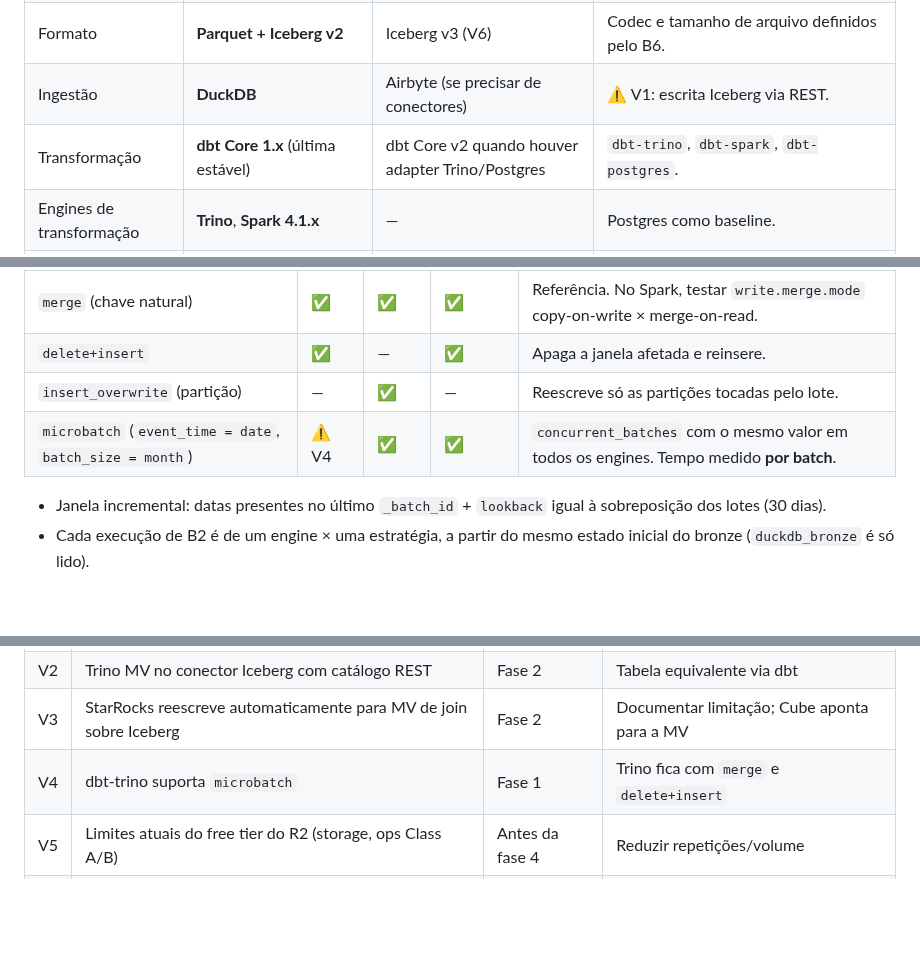
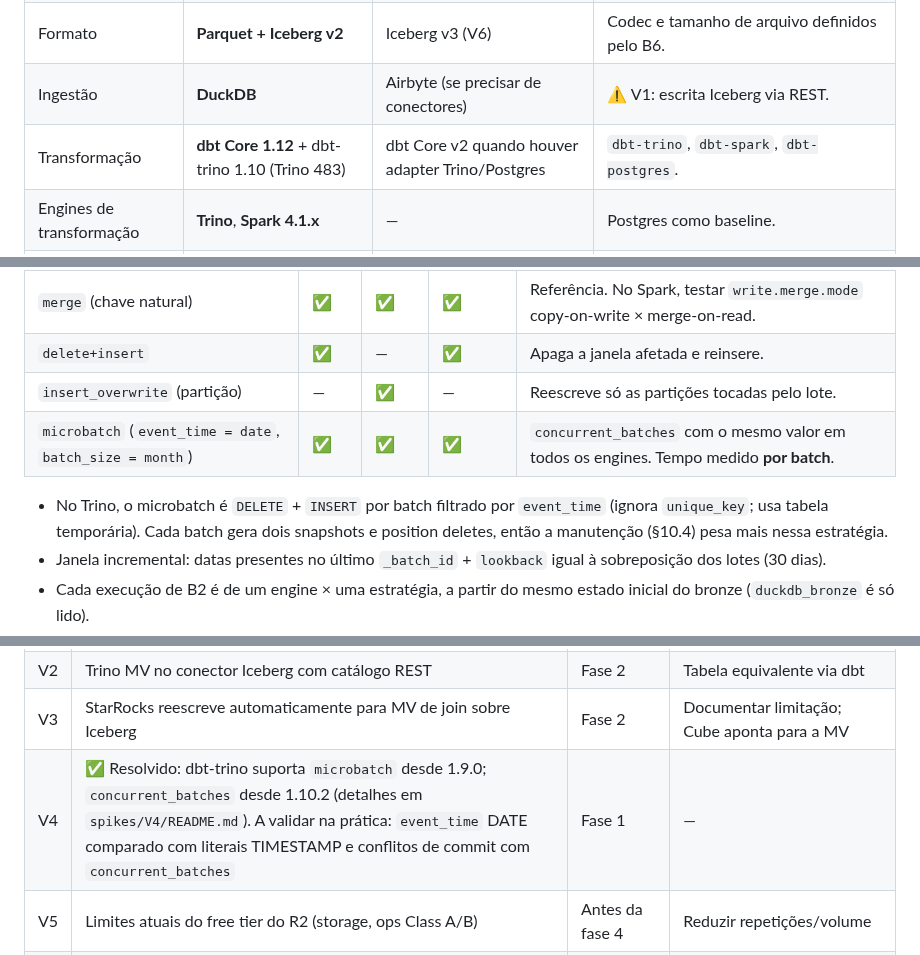
Before and after one commit to jhorlima/sleipnir, a Markdown page: docs/SPEC.md, 3 parts joined by grey strips. GitHub-like rendering; blank space fills up the shorter version.

Commit message:
docs: resolve spike V4 (dbt-trino microbatch support)
Co-Authored-By: Claude Opus 5.5 <noreply@anthropic.com>

```diff
--- a/docs/SPEC.md
+++ b/docs/SPEC.md
@@ -71,7 +71,7 @@ Hierarquia do Lakekeeper: **project → warehouse → namespace → table**.
 | Catálogo | **Lakekeeper** (Iceberg REST) | Polaris, R2 Data Catalog | Backend Postgres. |
 | Formato | **Parquet + Iceberg v2** | Iceberg v3 (V6) | Codec e tamanho de arquivo definidos pelo B6. |
 | Ingestão | **DuckDB** | Airbyte (se precisar de conectores) | ⚠️ V1: escrita Iceberg via REST. |
-| Transformação | **dbt Core 1.x** (última estável) | dbt Core v2 quando houver adapter Trino/Postgres | `dbt-trino`, `dbt-spark`, `dbt-postgres`. |
+| Transformação | **dbt Core 1.12** + dbt-trino 1.10 (Trino 483) | dbt Core v2 quando houver adapter Trino/Postgres | `dbt-trino`, `dbt-spark`, `dbt-postgres`. |
 | Engines de transformação | **Trino**, **Spark 4.1.x** | — | Postgres como baseline. |
 | Engines de leitura | **StarRocks**, Trino, DuckDB, Postgres | — | StarRocks via external catalog. |
 | Aceleração | **StarRocks async MV**, Trino MV, **Cube Store** | — | §10.3. |
@@ -148,8 +148,9 @@ Bronze é sempre `append`. Nas camadas silver/gold, cada estratégia suportada
 | `merge` (chave natural) | ✅ | ✅ | ✅ | Referência. No Spark, testar `write.merge.mode` copy-on-write × merge-on-read. |
 | `delete+insert` | ✅ | — | ✅ | Apaga a janela afetada e reinsere. |
 | `insert_overwrite` (partição) | — | ✅ | — | Reescreve só as partições tocadas pelo lote. |
-| `microbatch` (`event_time = date`, `batch_size = month`) | ⚠️ V4 | ✅ | ✅ | `concurrent_batches` com o mesmo valor em todos os engines. Tempo medido **por batch**. |
+| `microbatch` (`event_time = date`, `batch_size = month`) | ✅ | ✅ | ✅ | `concurrent_batches` com o mesmo valor em todos os engines. Tempo medido **por batch**. |
 
+- No Trino, o microbatch é `DELETE` + `INSERT` por batch filtrado por `event_time` (ignora `unique_key`; usa tabela temporária). Cada batch gera dois snapshots e position deletes, então a manutenção (§10.4) pesa mais nessa estratégia.
 - Janela incremental: datas presentes no último `_batch_id` + `lookback` igual à sobreposição dos lotes (30 dias).
 - Cada execução de B2 é de um engine × uma estratégia, a partir do mesmo estado inicial do bronze (`duckdb_bronze` é só lido).
 - **Correção do incremental:** ao fim de cada execução, o resultado incremental é comparado com um `--full-refresh` em `bench_*` (`audit_helper.compare_relations`). Divergência invalida a medição daquela estratégia.
@@ -419,7 +420,7 @@ docs/SPEC.en.md           # ao estabilizar
 | V1 | DuckDB escreve Iceberg via REST (Lakekeeper) | Fase 1, início | Parquet no S3 + CTAS via Trino |
 | V2 | Trino MV no conector Iceberg com catálogo REST | Fase 2 | Tabela equivalente via dbt |
 | V3 | StarRocks reescreve automaticamente para MV de join sobre Iceberg | Fase 2 | Documentar limitação; Cube aponta para a MV |
-| V4 | dbt-trino suporta `microbatch` | Fase 1 | Trino fica com `merge` e `delete+insert` |
+| V4 | ✅ Resolvido: dbt-trino suporta `microbatch` desde 1.9.0; `concurrent_batches` desde 1.10.2 (detalhes em `spikes/V4/README.md`). A validar na prática: `event_time` DATE comparado com literais TIMESTAMP e conflitos de commit com `concurrent_batches` | Fase 1 | — |
 | V5 | Limites atuais do free tier do R2 (storage, ops Class A/B) | Antes da fase 4 | Reduzir repetições/volume |
 | V6 | Iceberg v3: escrita no Trino, deletion vectors no StarRocks, suporte no Lakekeeper | Revisão periódica | Manter v2 |
 | V7 | Endpoints de métricas e integração OpenLineage de cada engine na versão pinada | Fase 4 | Manter só cAdvisor + `dbt-ol` |
```
Also changed, not shown: spikes/V4/README.md (added, +117 -0 lines).
